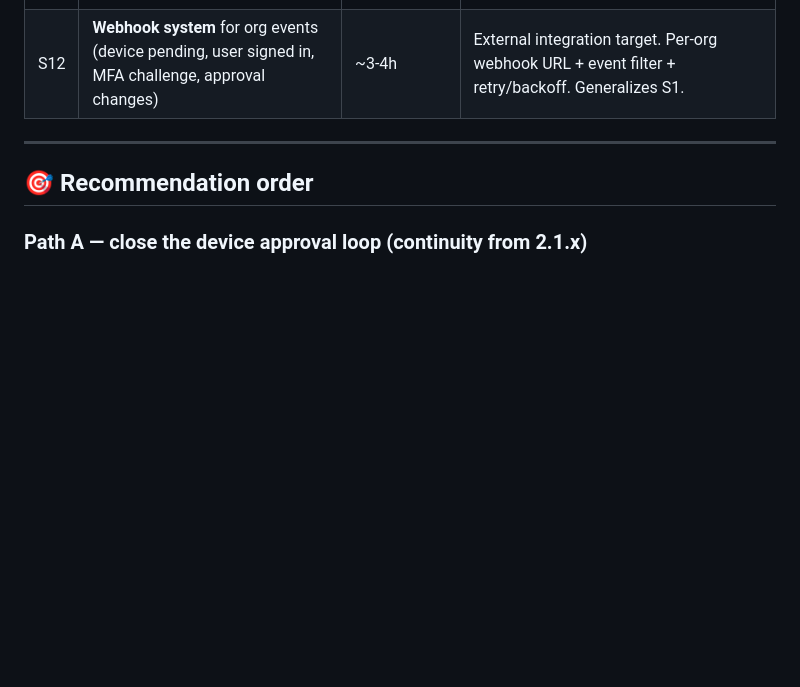
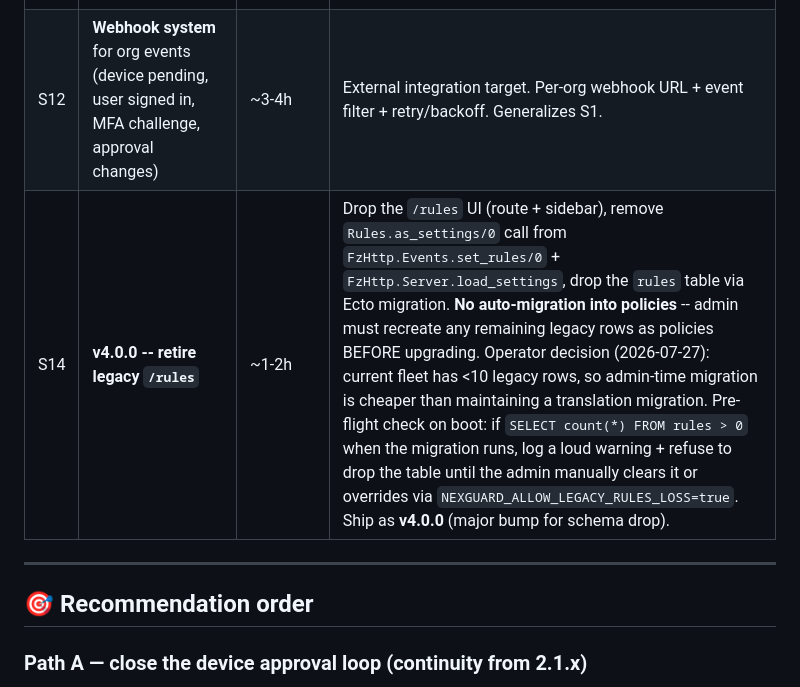
Before and after one commit to 0xphuong/NexGuard, a Markdown page: task.md, the part around the change. GitHub-like rendering; blank space fills up the shorter version.

```diff
--- a/task.md
+++ b/task.md
@@ -522,6 +522,7 @@ Admin can end-to-end:
 | S10 | **Custom branding from server** (logo + accent color per org) | ~3h + server config endpoint | Per-org identity if NexGuard ever sells as SaaS. Client fetches `GET /config/branding` on bootstrap, caches locally. |
 | S11 | **MDM profile support** (`.mobileconfig` template + docs) | ~3-4h client + server docs | Corporate distribution via Jamf / Intune. Allows IT to push server URL + restrictions automatically. |
 | S12 | **Webhook system** for org events (device pending, user signed in, MFA challenge, approval changes) | ~3-4h | External integration target. Per-org webhook URL + event filter + retry/backoff. Generalizes S1. |
+| S14 | **v4.0.0 -- retire legacy `/rules`** | ~1-2h | Drop the `/rules` UI (route + sidebar), remove `Rules.as_settings/0` call from `FzHttp.Events.set_rules/0` + `FzHttp.Server.load_settings`, drop the `rules` table via Ecto migration. **No auto-migration into policies** -- admin must recreate any remaining legacy rows as policies BEFORE upgrading. Operator decision (2026-07-27): current fleet has <10 legacy rows, so admin-time migration is cheaper than maintaining a translation migration. Pre-flight check on boot: if `SELECT count(*) FROM rules > 0` when the migration runs, log a loud warning + refuse to drop the table until the admin manually clears it or overrides via `NEXGUARD_ALLOW_LEGACY_RULES_LOSS=true`. Ship as **v4.0.0** (major bump for schema drop). |
 
 ---
 
```
Also changed, not shown: CHANGELOG.md (+7 -3 lines).
